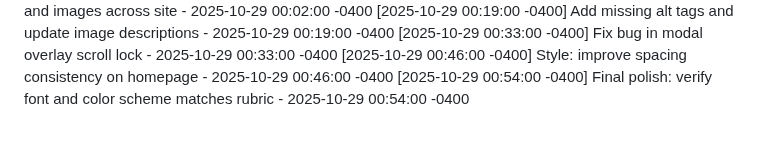
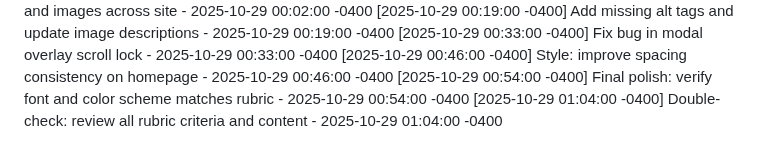
Before and after one commit to avilanoslen2006-png/CaliforniaCityExplorer, a Markdown page: COMMIT_HISTORY.md, the part around the change. Rendered like a GitHub page.

Commit message:
Double-check: review all rubric criteria and content

```diff
--- a/COMMIT_HISTORY.md
+++ b/COMMIT_HISTORY.md
@@ -46,3 +46,4 @@
 [2025-10-29 00:33:00 -0400] Fix bug in modal overlay scroll lock - 2025-10-29 00:33:00 -0400
 [2025-10-29 00:46:00 -0400] Style: improve spacing consistency on homepage - 2025-10-29 00:46:00 -0400
 [2025-10-29 00:54:00 -0400] Final polish: verify font and color scheme matches rubric - 2025-10-29 00:54:00 -0400
+[2025-10-29 01:04:00 -0400] Double-check: review all rubric criteria and content - 2025-10-29 01:04:00 -0400
```
